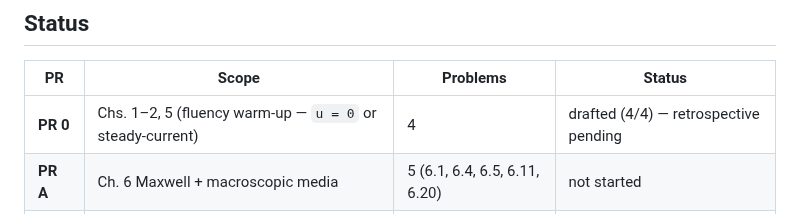
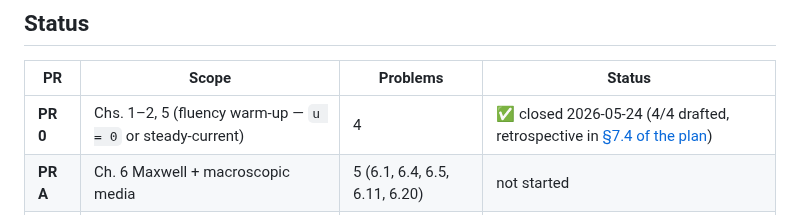
Before and after one commit to temoTxt/PyPhysics, a Markdown page: Roadmapping/Electromagnetism/README.md, the part around the change. Drawn GitHub-style.

```diff
--- a/Roadmapping/Electromagnetism/README.md
+++ b/Roadmapping/Electromagnetism/README.md
@@ -16,7 +16,7 @@ Selected canonical problems (~5–10 per chapter, ~50–100 total). Not exhausti
 
 | PR | Scope | Problems | Status |
 |---|---|---|---|
-| **PR 0** | Chs. 1–2, 5 (fluency warm-up — `u = 0` or steady-current) | 4 | drafted (4/4) — retrospective pending |
+| **PR 0** | Chs. 1–2, 5 (fluency warm-up — `u = 0` or steady-current) | 4 | ✅ closed 2026-05-24 (4/4 drafted, retrospective in [§7.4 of the plan](../../.dev/tasks/42-electromagnetism-jackson-proper-time.md#74-pr-0-retrospective-closed-2026-05-24)) |
 | **PR A** | Ch. 6 Maxwell + macroscopic media | 5 (6.1, 6.4, 6.5, 6.11, 6.20) | not started |
 | **PR B** | Ch. 11 Special Relativity | 5–7 | planned |
 | **PR C** | Ch. 12 Relativistic Dynamics | 5–7 | planned |
```
Also changed, not shown: .dev/tasks/42-electromagnetism-jackson-proper-time.md (+23 -0 lines).
